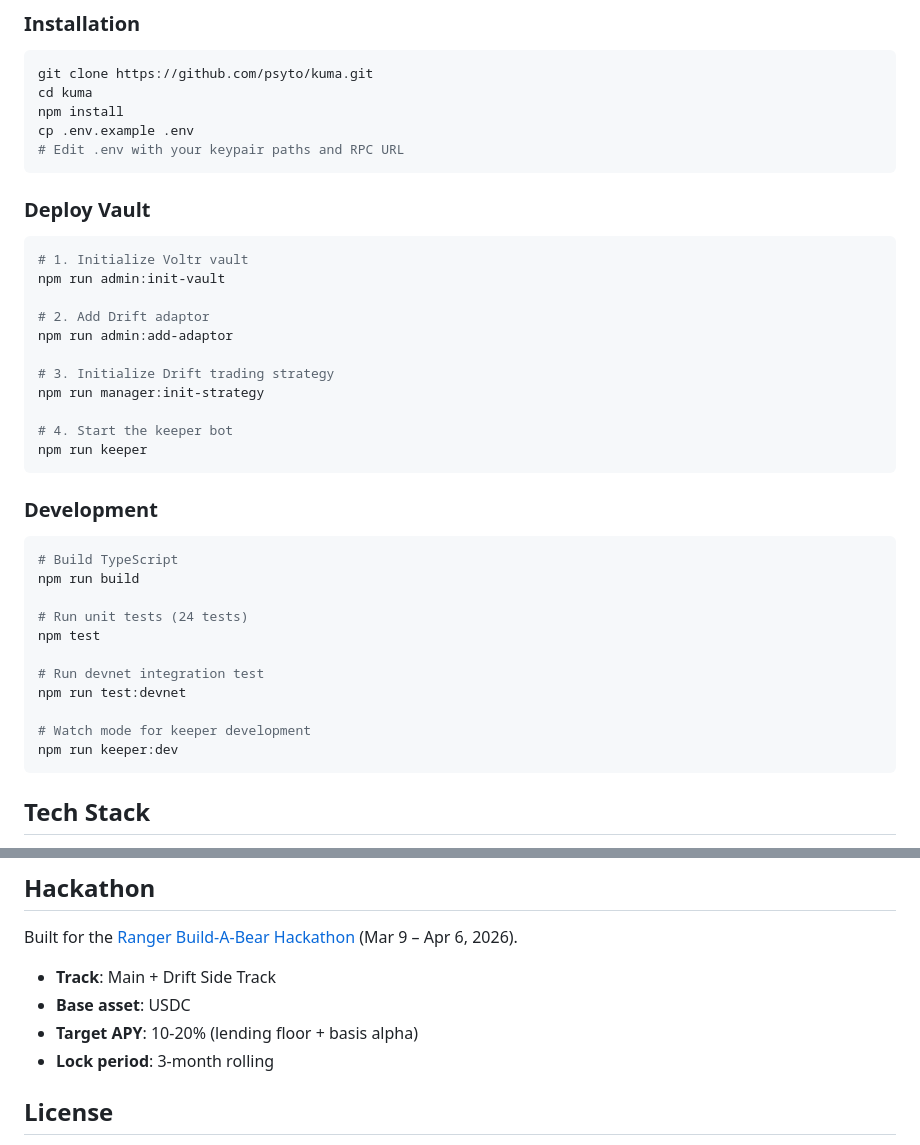
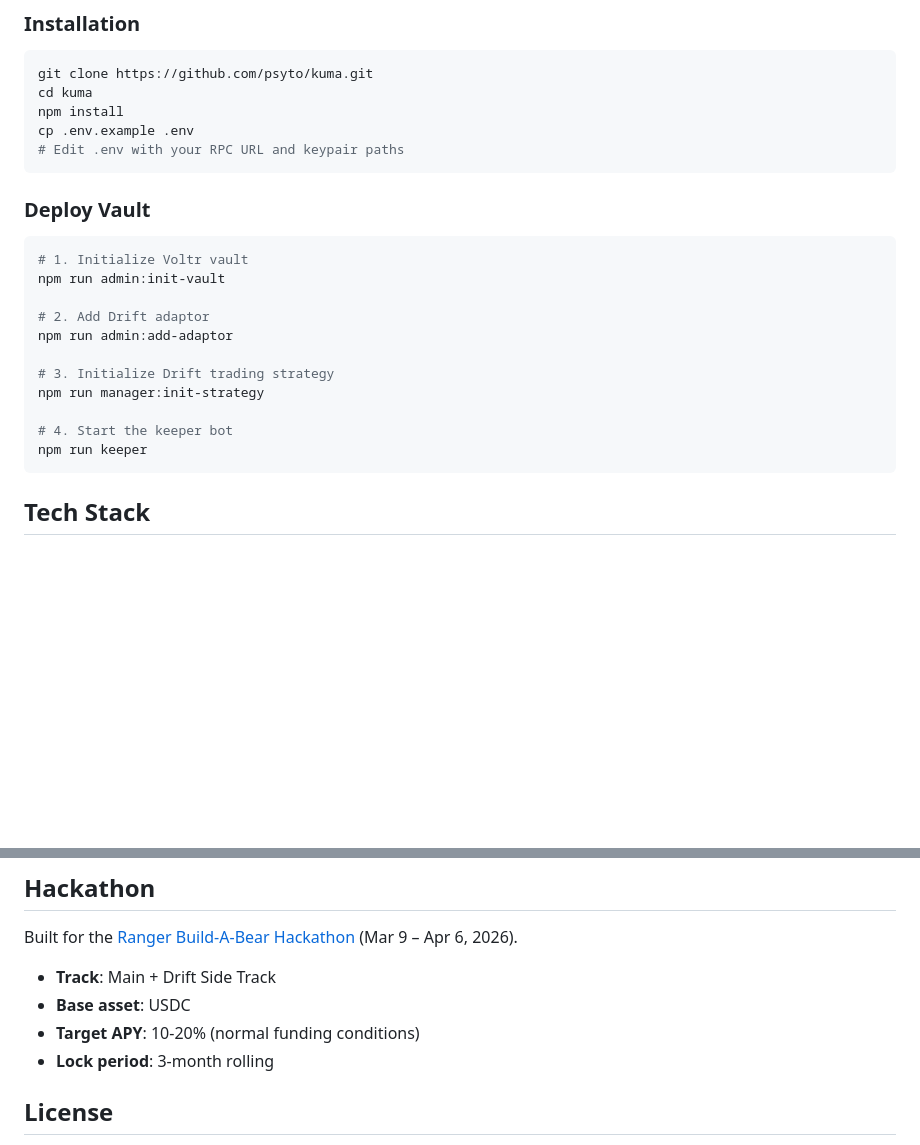
Before and after one commit to psyto/kuma, a Markdown page: README.md, 2 parts joined by grey strips. Rendered like a GitHub page; blank space fills up the shorter version.

````diff
--- a/README.md
+++ b/README.md
@@ -178,7 +189,7 @@ git clone https://github.com/psyto/kuma.git
 cd kuma
 npm install
 cp .env.example .env
-# Edit .env with your keypair paths and RPC URL
+# Edit .env with your RPC URL and keypair paths
 ```
 
 ### Deploy Vault
@@ -197,22 +208,6 @@ npm run manager:init-strategy
 npm run keeper
 ```
 
-### Development
-
-```bash
-# Build TypeScript
-npm run build
-
-# Run unit tests (24 tests)
-npm test
-
-# Run devnet integration test
-npm run test:devnet
-
-# Watch mode for keeper development
-npm run keeper:dev
-```
-
 ## Tech Stack
 
 - **On-chain**: [Voltr Vault](https://docs.ranger.finance) + [Drift Protocol v2](https://docs.drift.trade)
@@ -226,7 +221,7 @@ Built for the [Ranger Build-A-Bear Hackathon](https://ranger.finance/build-a-bea
 
 - **Track**: Main + Drift Side Track
 - **Base asset**: USDC
-- **Target APY**: 10-20% (lending floor + basis alpha)
+- **Target APY**: 10-20% (normal funding conditions)
 - **Lock period**: 3-month rolling
 
 ## License
````
Also changed, not shown: other parts of README.md (+47 -36 lines).
